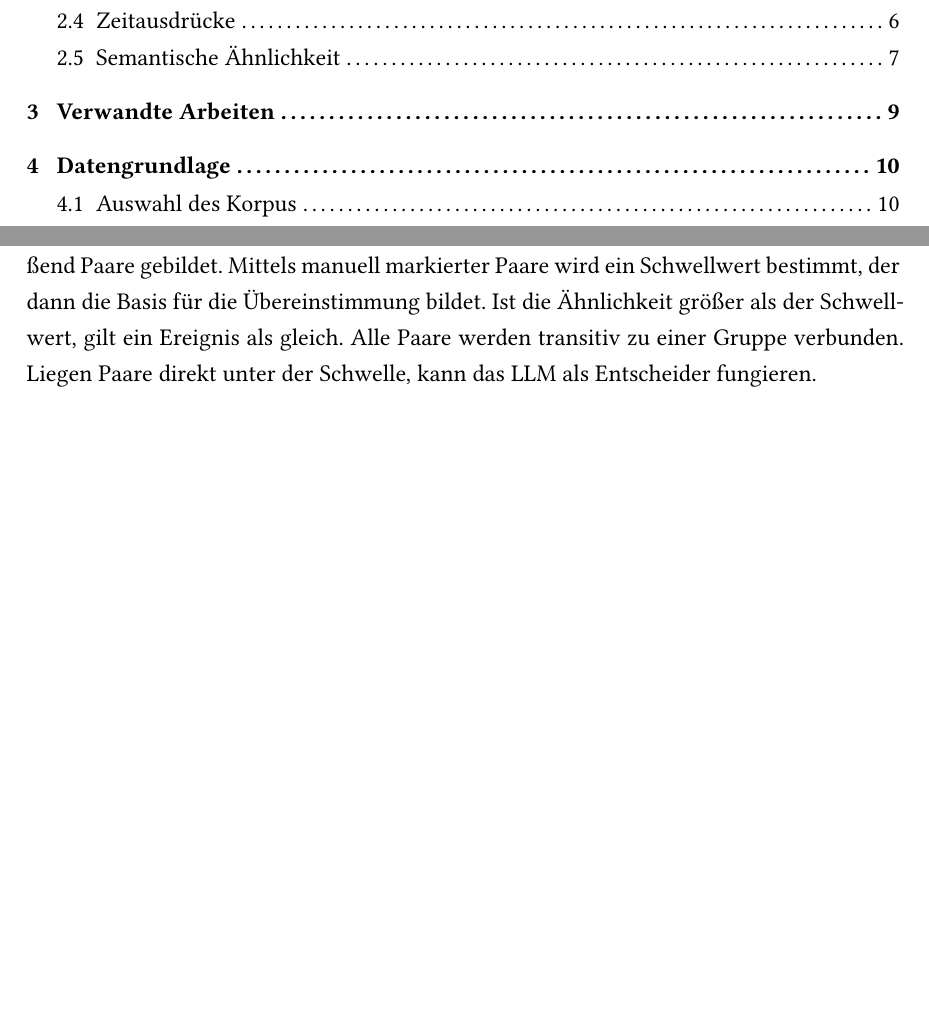
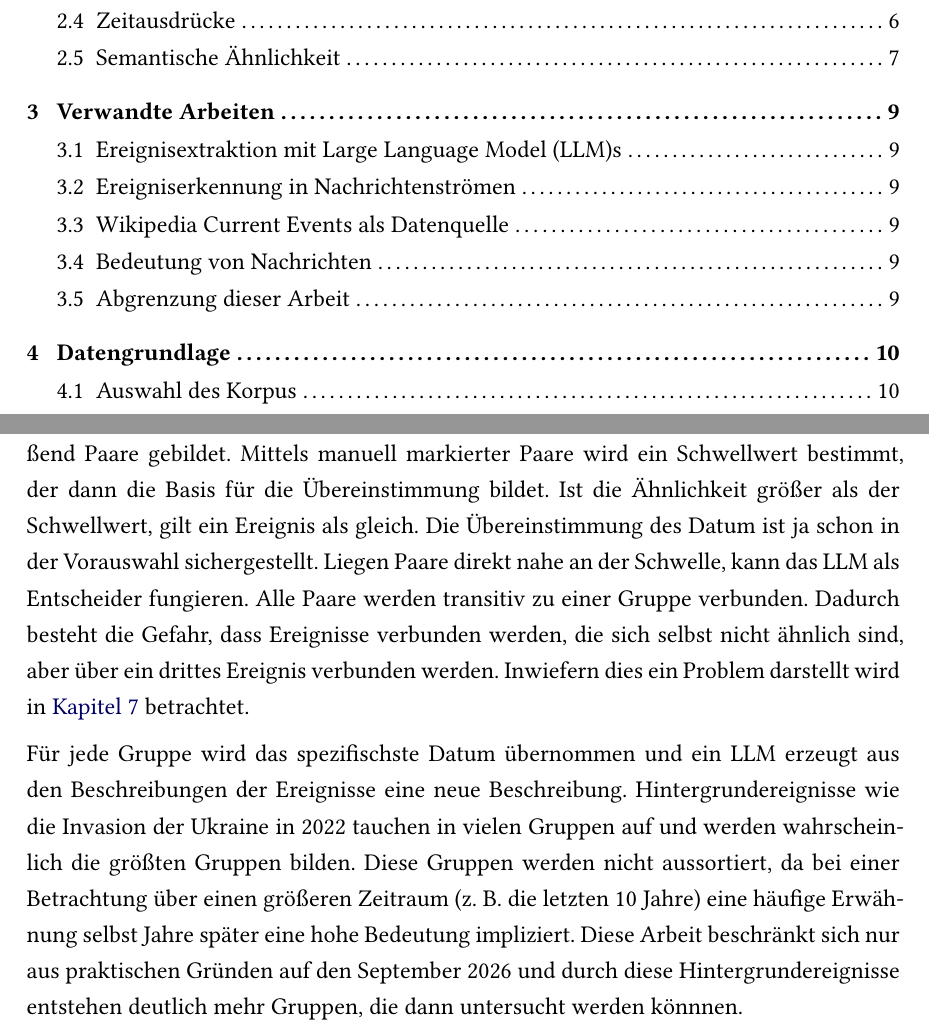
Before and after one commit to Sim-sat/bachelor-thesis, a Typst document (thesis/main.typ, which reads thesis/chapters/03-verwandte-arbeiten.typ, thesis/chapters/05-konzept.typ): two parts of pages 2 and 20 of 33, joined at a grey line, cut so that both start at the same text, the shorter picture padded with empty space. Compiled offline with Typst 0.15.

Commit message:
5.5 and 3

```diff
--- a/thesis/chapters/03-verwandte-arbeiten.typ
+++ b/thesis/chapters/03-verwandte-arbeiten.typ
@@ -1,3 +1,9 @@
 #import "../template.typ": *
 
 = Verwandte Arbeiten <verwandte-arbeiten>
+
+== Ereignisextraktion mit #acr("LLM")s
+== Ereigniserkennung in Nachrichtenströmen
+== Wikipedia Current Events als Datenquelle
+== Bedeutung von Nachrichten
+== Abgrenzung dieser Arbeit
--- a/thesis/chapters/05-konzept.typ
+++ b/thesis/chapters/05-konzept.typ
@@ -64,7 +64,9 @@ Nach der Vorbereitung (@sec:vorbereitung) wird nun ein Python-Skript aufgerufen,
 
 Dasselbe Ereignis wird meistens in mehreren Artikeln berichtet. Aus diesen Ereignissen soll eine Gruppe gebildet werden. Dies wird - wie in @sec:ereignisextraktion beschrieben - dokumentübergreifende Ereigniskoreferenz genannt. Innerhalb eines Artikels wird nicht zusammengefasst, da per Definition jedes Ereignis nur einmal berichtet wird. Daraus folgt, dass die Gruppengröße der Anzahl der Artikel entspricht, in denen das Ereignis vorkommt. Die Gruppengröße wird in der Gewichtung weiter verwendet.
 
-Alle Ereignisse paarweise zu vergleichen ist zwar vom Zeitaufwand kein Problem, aber nicht notwendig, da nur Ereignisse zusammengehören können, deren Zeitangaben übereinstimmen. Entweder sind die Zeitangaben identisch oder die eine Zeitangabe beinhaltet die andere (z.~B. precision _month_ und _day_). Eine Toleranz beim Datum von ±1 Tagen wird erlaubt, um Zeitzonen Unterschiede und "Overnight" Angaben zu berücksichtigen. Es wird ein Satz-Embedding-Modell verwendet und mit der Kosinus-Ähnlichkeit werden anschließend Paare gebildet. Mittels manuell markierter Paare wird ein Schwellwert bestimmt, der dann die Basis für die Übereinstimmung bildet. Ist die Ähnlichkeit größer als der Schwellwert, gilt ein Ereignis als gleich. Alle Paare werden transitiv zu einer Gruppe verbunden. Liegen Paare direkt unter der Schwelle, kann das #acr("LLM") als Entscheider fungieren.
+Alle Ereignisse paarweise zu vergleichen ist zwar vom Zeitaufwand kein Problem, aber nicht notwendig, da nur Ereignisse zusammengehören können, deren Zeitangaben übereinstimmen. Entweder sind die Zeitangaben identisch oder die eine Zeitangabe beinhaltet die andere (z.~B. precision _month_ und _day_). Eine Toleranz beim Datum von ±1 Tagen wird erlaubt, um Zeitzonen Unterschiede und "Overnight" Angaben zu berücksichtigen. Es wird ein Satz-Embedding-Modell verwendet und mit der Kosinus-Ähnlichkeit werden anschließend Paare gebildet. Mittels manuell markierter Paare wird ein Schwellwert bestimmt, der dann die Basis für die Übereinstimmung bildet. Ist die Ähnlichkeit größer als der Schwellwert, gilt ein Ereignis als gleich. Die Übereinstimmung des Datum ist ja schon in der Vorauswahl sichergestellt. Liegen Paare direkt nahe an der Schwelle, kann das #acr("LLM") als Entscheider fungieren. Alle Paare werden transitiv zu einer Gruppe verbunden. Dadurch besteht die Gefahr, dass Ereignisse verbunden werden, die sich selbst nicht ähnlich sind, aber über ein drittes Ereignis verbunden werden. Inwiefern dies ein Problem darstellt wird in @evaluation betrachtet.
+
+Für jede Gruppe wird das spezifischste Datum übernommen und ein #acr("LLM") erzeugt aus den Beschreibungen der Ereignisse eine neue Beschreibung. Hintergrundereignisse wie die Invasion der Ukraine in 2022 tauchen in vielen Gruppen auf und werden wahrscheinlich die größten Gruppen bilden. Diese Gruppen werden nicht aussortiert, da bei einer Betrachtung über einen größeren Zeitraum (z.~B. die letzten 10 Jahre) eine häufige Erwähnung selbst Jahre später eine hohe Bedeutung impliziert. Diese Arbeit beschränkt sich nur aus praktischen Gründen auf den September 2026 und durch diese Hintergrundereignisse entstehen deutlich mehr Gruppen, die dann untersucht werden könnnen.
 
 
 == Gewichtung <sec:gewichtung>
```
